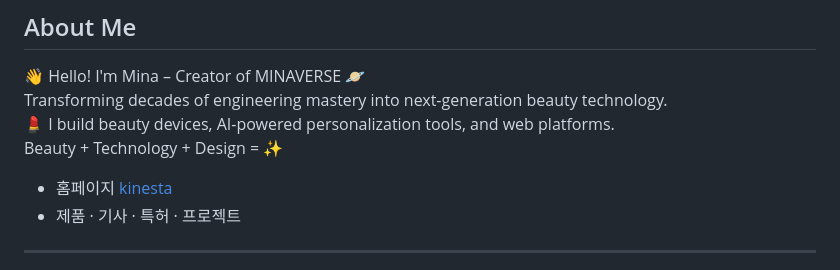
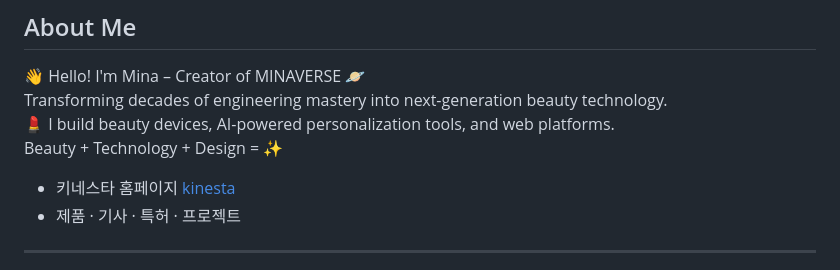
Before and after one commit to minaverse-dev/minaverse-dev, a Markdown page: README.md, the part around the change. GitHub-like rendering.

```diff
--- a/README.md
+++ b/README.md
@@ -6,7 +6,7 @@ Transforming decades of engineering mastery into next-generation beauty technolo
 💄 I build beauty devices, AI-powered personalization tools, and web platforms.
 Beauty + Technology + Design = ✨
 
-- 홈페이지 [kinesta](https://www.kinesta.co.kr)
+- 키네스타 홈페이지 [kinesta](https://www.kinesta.co.kr)
 - 제품 · 기사 · 특허 · 프로젝트
 ---
 
```
